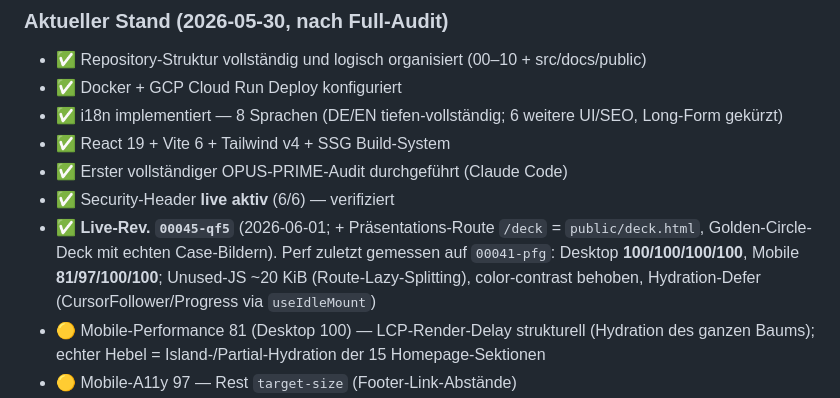
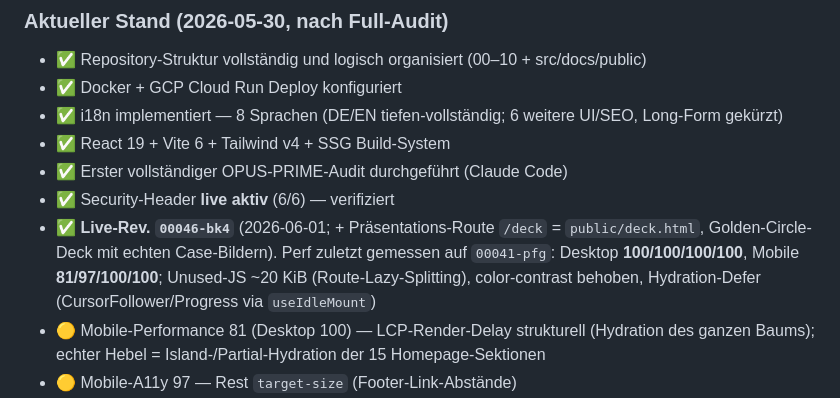
Before and after one commit to yoyo967/mirrou-creative-studio, a Markdown page: memory.md, the part around the change. Rendered like a GitHub page.

```diff
--- a/memory.md
+++ b/memory.md
@@ -206,7 +206,7 @@ Nach jedem abgeschlossenen Audit oder Änderung:
 - ✅ React 19 + Vite 6 + Tailwind v4 + SSG Build-System
 - ✅ Erster vollständiger OPUS-PRIME-Audit durchgeführt (Claude Code)
 - ✅ Security-Header **live aktiv** (6/6) — verifiziert
-- ✅ **Live-Rev. `00045-qf5`** (2026-06-01; + Präsentations-Route `/deck` = `public/deck.html`, Golden-Circle-Deck mit echten Case-Bildern). Perf zuletzt gemessen auf `00041-pfg`: Desktop **100/100/100/100**, Mobile **81/97/100/100**; Unused-JS ~20 KiB (Route-Lazy-Splitting), color-contrast behoben, Hydration-Defer (CursorFollower/Progress via `useIdleMount`)
+- ✅ **Live-Rev. `00046-bk4`** (2026-06-01; + Präsentations-Route `/deck` = `public/deck.html`, Golden-Circle-Deck mit echten Case-Bildern). Perf zuletzt gemessen auf `00041-pfg`: Desktop **100/100/100/100**, Mobile **81/97/100/100**; Unused-JS ~20 KiB (Route-Lazy-Splitting), color-contrast behoben, Hydration-Defer (CursorFollower/Progress via `useIdleMount`)
 - 🟡 Mobile-Performance 81 (Desktop 100) — LCP-Render-Delay strukturell (Hydration des ganzen Baums); echter Hebel = Island-/Partial-Hydration der 15 Homepage-Sektionen
 - 🟡 Mobile-A11y 97 — Rest `target-size` (Footer-Link-Abstände)
 - 🔴 Kontaktformular nicht funktional auf Cloud Run — Fix über **HubSpot** geplant (~2026-06-06)
```
Also changed, not shown: AUDIT.md (+2 -1 lines).
